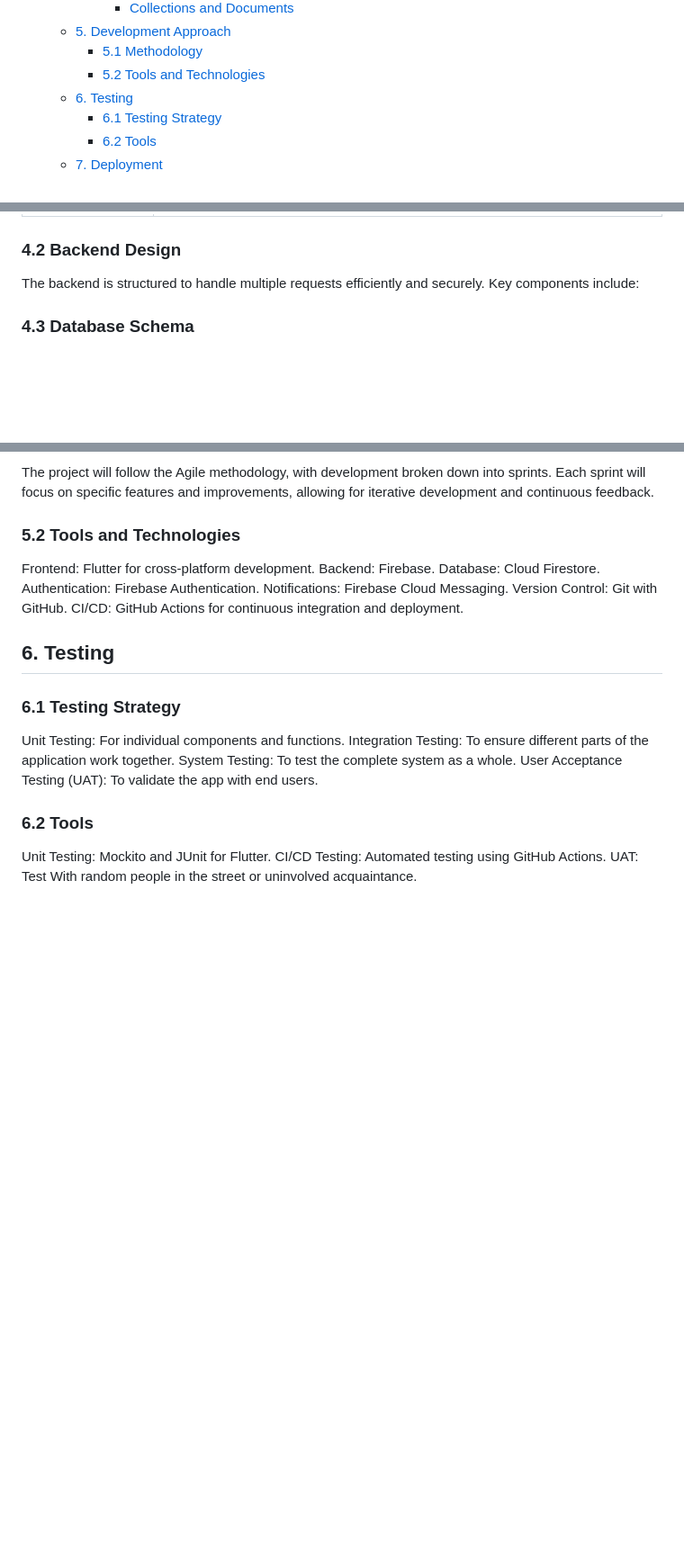
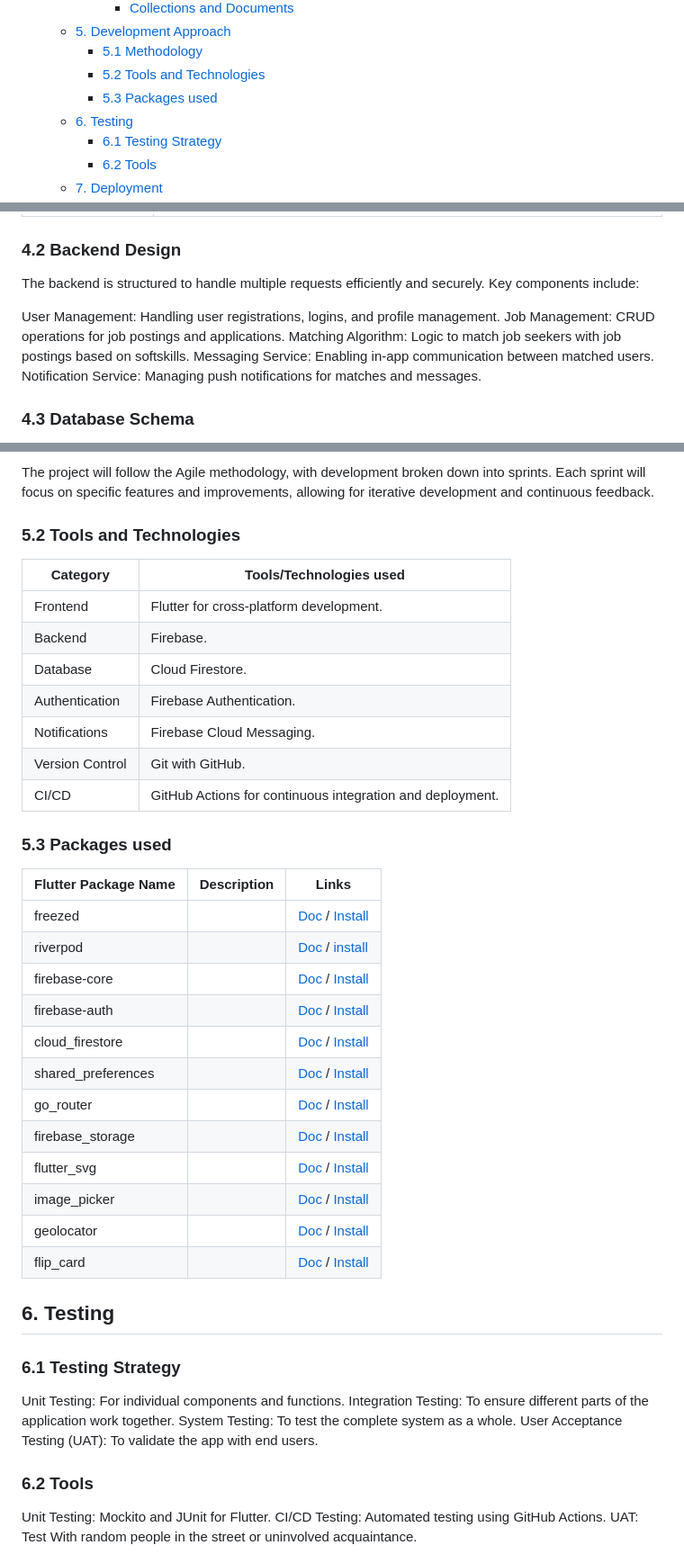
Before and after one commit to algosup/2023-2024-project-5-flutter-team-6, a Markdown page: documents/technical/technical_specifications.md, 3 parts joined by grey strips. Shown at 90% size. Drawn GitHub-style; folded sections open; blank space fills up the shorter version.

Commit message:
adding flutter packages + Tools and technologies + backend design

```diff
--- a/documents/technical/technical_specifications.md
+++ b/documents/technical/technical_specifications.md
@@ -24,6 +24,7 @@
   - [5. Development Approach](#5-development-approach)
     - [5.1 Methodology](#51-methodology)
     - [5.2 Tools and Technologies](#52-tools-and-technologies)
+    - [5.3 Packages used](#53-packages-used)
   - [6. Testing](#6-testing)
     - [6.1 Testing Strategy](#61-testing-strategy)
     - [6.2 Tools](#62-tools)
@@ -161,6 +162,12 @@ The UI design focuses on providing a clean, intuitive, and user-friendly interfa
 
 The backend is structured to handle multiple requests efficiently and securely. Key components include:
 
+User Management: Handling user registrations, logins, and profile management.
+Job Management: CRUD operations for job postings and applications.
+Matching Algorithm: Logic to match job seekers with job postings based on softskills.
+Messaging Service: Enabling in-app communication between matched users.
+Notification Service: Managing push notifications for matches and messages.
+
 ### 4.3 Database Schema
 
 The database schema is designed to store user profiles, job postings, matches, messages, and notifications.
@@ -227,13 +234,32 @@ The project will follow the Agile methodology, with development broken down into
 
 ### 5.2 Tools and Technologies
 
-Frontend: Flutter for cross-platform development.
-Backend: Firebase.
-Database: Cloud Firestore.
-Authentication: Firebase Authentication.
-Notifications: Firebase Cloud Messaging.
-Version Control: Git with GitHub.
-CI/CD: GitHub Actions for continuous integration and deployment.
+| Category        | Tools/Technologies used                                   |
+| --------------- | --------------------------------------------------------- |
+| Frontend        | Flutter for cross-platform development.                   |
+| Backend         | Firebase.                                                 |
+| Database        | Cloud Firestore.                                          |
+| Authentication  | Firebase Authentication.                                  |
+| Notifications   | Firebase Cloud Messaging.                                 |
+| Version Control | Git with GitHub.                                          |
+| CI/CD           | GitHub Actions for continuous integration and deployment. |
+
+### 5.3 Packages used
+
+| Flutter Package Name | Description | Links                                                                                                                    |
+| -------------------- | ----------- | ------------------------------------------------------------------------------------------------------------------------ |
+| freezed              |             | [Doc](https://pub.dev/documentation/freezed/latest/) / [Install](https://pub.dev/packages/freezed)                       |
+| riverpod             |             | [Doc](https://riverpod.dev/docs/introduction/why_riverpod) / [install](https://riverpod.dev/)                            |
+| firebase-core        |             | [Doc](https://pub.dev/documentation/firebase_core/latest/) / [Install](https://pub.dev/packages/firebase_core)           |
+| firebase-auth        |             | [Doc](https://pub.dev/documentation/firebase_auth/latest/) / [Install](https://pub.dev/packages/firebase_auth)           |
+| cloud_firestore      |             | [Doc](https://pub.dev/documentation/cloud_firestore/latest/) / [Install](https://pub.dev/packages/cloud_firestore)       |
+| shared_preferences   |             | [Doc](https://pub.dev/documentation/shared_preferences/latest/) / [Install](https://pub.dev/packages/shared_preferences) |
+| go_router            |             | [Doc](https://pub.dev/documentation/go_router/latest/) / [Install](https://pub.dev/packages/go_router)                   |
+| firebase_storage     |             | [Doc](https://pub.dev/documentation/firebase_storage/latest/) / [Install](https://pub.dev/packages/firebase_storage)     |
+| flutter_svg          |             | [Doc](https://pub.dev/documentation/flutter_svg/latest/) / [Install](https://pub.dev/packages/flutter_svg)               |
+| image_picker         |             | [Doc](https://pub.dev/documentation/image_picker/latest/) / [Install](https://pub.dev/packages/image_picker)             |
+| geolocator           |             | [Doc](https://pub.dev/documentation/geolocator/latest/) / [Install](https://pub.dev/packages/geolocator)                 |
+| flip_card            |             | [Doc](https://pub.dev/documentation/flip_card/latest/) / [Install](https://pub.dev/packages/flip_card)                   |
 
 ## 6. Testing
 
```
